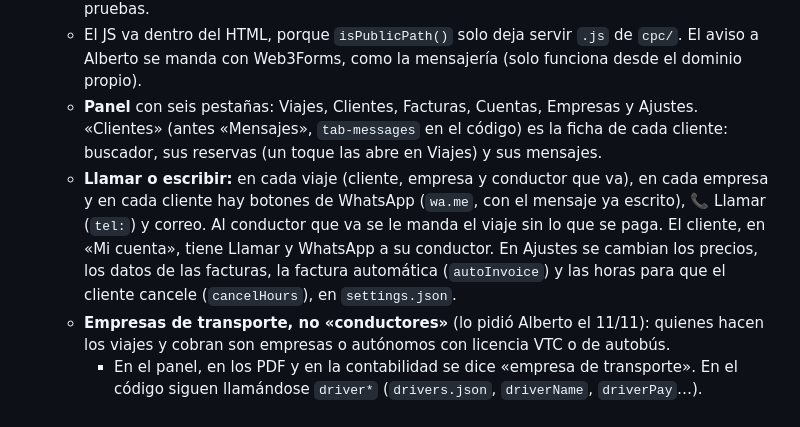
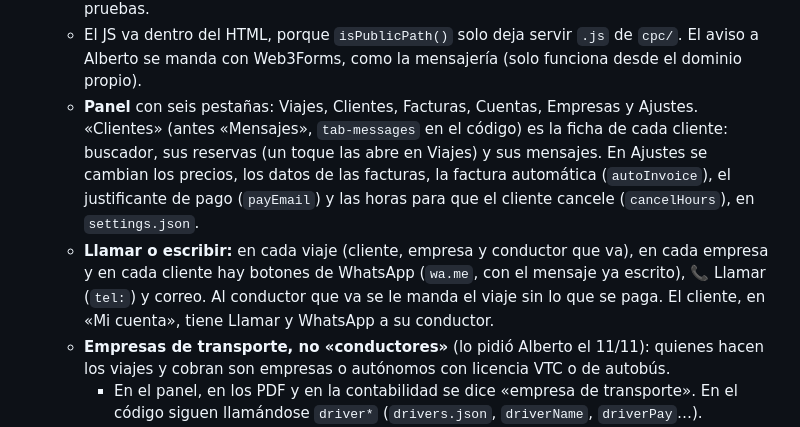
Before and after one commit to hidrofilio/AlbertCourierexpress, a Markdown page: CLAUDE.md, the part around the change. Drawn GitHub-style.

Commit message:
CLAUDE.md: los ajustes de Bravo, otra vez en su sitio
Co-Authored-By: Claude Opus 5.5 <noreply@anthropic.com>
Claude-Session: https://claude.ai/code/session_016GzHuDQsWoS2DSYVBGBv1G

```diff
--- a/CLAUDE.md
+++ b/CLAUDE.md
@@ -27,8 +27,8 @@ Web de una empresa de transporte urgente dedicado (vehículo exclusivo punto a p
   - El panel de Alberto está en `/bravo/panel/`. Las reservas (`bookings/BT-0001.json`…) y los precios (`settings.json`) se guardan en `DATA_DIR/bravo/`, nunca en git. Los precios de `DEFAULTS` en el código son **ficticios**. La regla 7 (no publicar precios) es de la mensajería; Bravo enseña precios por naturaleza.
   - **El servidor recalcula los km y el precio** antes de guardar: no te fíes de lo que mande la página. Los km salen de OSRM; `BRAVO_OSRM_URL` permite apuntar a uno falso en las pruebas.
   - El JS va dentro del HTML, porque `isPublicPath()` solo deja servir `.js` de `cpc/`. El aviso a Alberto se manda con Web3Forms, como la mensajería (solo funciona desde el dominio propio).
-  - **Panel** con seis pestañas: Viajes, Clientes, Facturas, Cuentas, Empresas y Ajustes. «Clientes» (antes «Mensajes», `tab-messages` en el código) es la ficha de cada cliente: buscador, sus reservas (un toque las abre en Viajes) y sus mensajes.
-  - **Llamar o escribir:** en cada viaje (cliente, empresa y conductor que va), en cada empresa y en cada cliente hay botones de WhatsApp (`wa.me`, con el mensaje ya escrito), 📞 Llamar (`tel:`) y correo. Al conductor que va se le manda el viaje sin lo que se paga. El cliente, en «Mi cuenta», tiene Llamar y WhatsApp a su conductor. En Ajustes se cambian los precios, los datos de las facturas, la factura automática (`autoInvoice`) y las horas para que el cliente cancele (`cancelHours`), en `settings.json`.
+  - **Panel** con seis pestañas: Viajes, Clientes, Facturas, Cuentas, Empresas y Ajustes. «Clientes» (antes «Mensajes», `tab-messages` en el código) es la ficha de cada cliente: buscador, sus reservas (un toque las abre en Viajes) y sus mensajes. En Ajustes se cambian los precios, los datos de las facturas, la factura automática (`autoInvoice`), el justificante de pago (`payEmail`) y las horas para que el cliente cancele (`cancelHours`), en `settings.json`.
+  - **Llamar o escribir:** en cada viaje (cliente, empresa y conductor que va), en cada empresa y en cada cliente hay botones de WhatsApp (`wa.me`, con el mensaje ya escrito), 📞 Llamar (`tel:`) y correo. Al conductor que va se le manda el viaje sin lo que se paga. El cliente, en «Mi cuenta», tiene Llamar y WhatsApp a su conductor.
   - **Empresas de transporte, no «conductores»** (lo pidió Alberto el 11/11): quienes hacen los viajes y cobran son empresas o autónomos con licencia VTC o de autobús.
     - En el panel, en los PDF y en la contabilidad se dice «empresa de transporte». En el código siguen llamándose `driver*` (`drivers.json`, `driverName`, `driverPay`…).
     - «Conductor» solo se usa para la persona que va al volante. En la reserva va en `chauffeur` y `chauffeurPhone`; si está vacío, el cliente ve la empresa.
```
